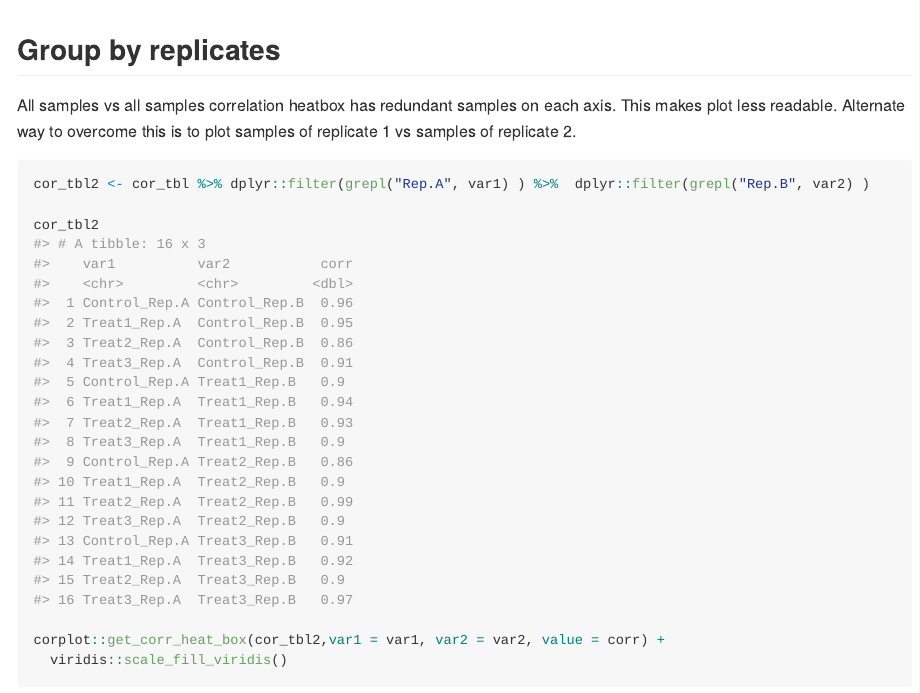
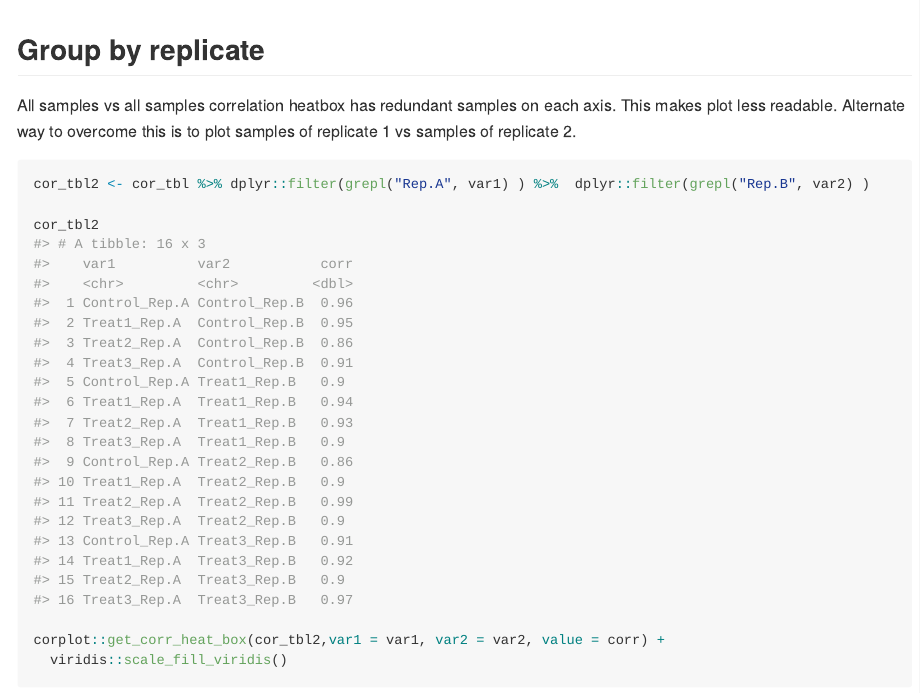
Before and after one commit to cparsania/corplot, an R Markdown document (README.Rmd): the page in a window 1100 px wide, from 1390 px down. The pictures show the output file README.md that the author committed with the source, drawn offline in the style of GitHub; long lines of code are wrapped.

Commit message:
update readme

````diff
--- a/README.Rmd
+++ b/README.Rmd
@@ -65,11 +65,11 @@ cp + viridis::scale_fill_viridis() + ggplot2::theme(axis.text.x = ggplot2::eleme
 
 ```
 
-## Group by replicates
+## Group by replicate
 
 All samples vs all samples correlation heatbox has redundant samples on each axis. This makes plot less readable. Alternate way to overcome this is to plot samples of replicate 1 vs samples of replicate 2.
 
-```{r, fig.width=6, fig.height=4}
+```{r, fig.width=5, fig.height=3}
 cor_tbl2 <- cor_tbl %>% dplyr::filter(grepl("Rep.A", var1) ) %>%  dplyr::filter(grepl("Rep.B", var2) )
 
 cor_tbl2
````
Also changed, not shown: README.md, README.Rmd (2 more changed lines), 1 other file.
